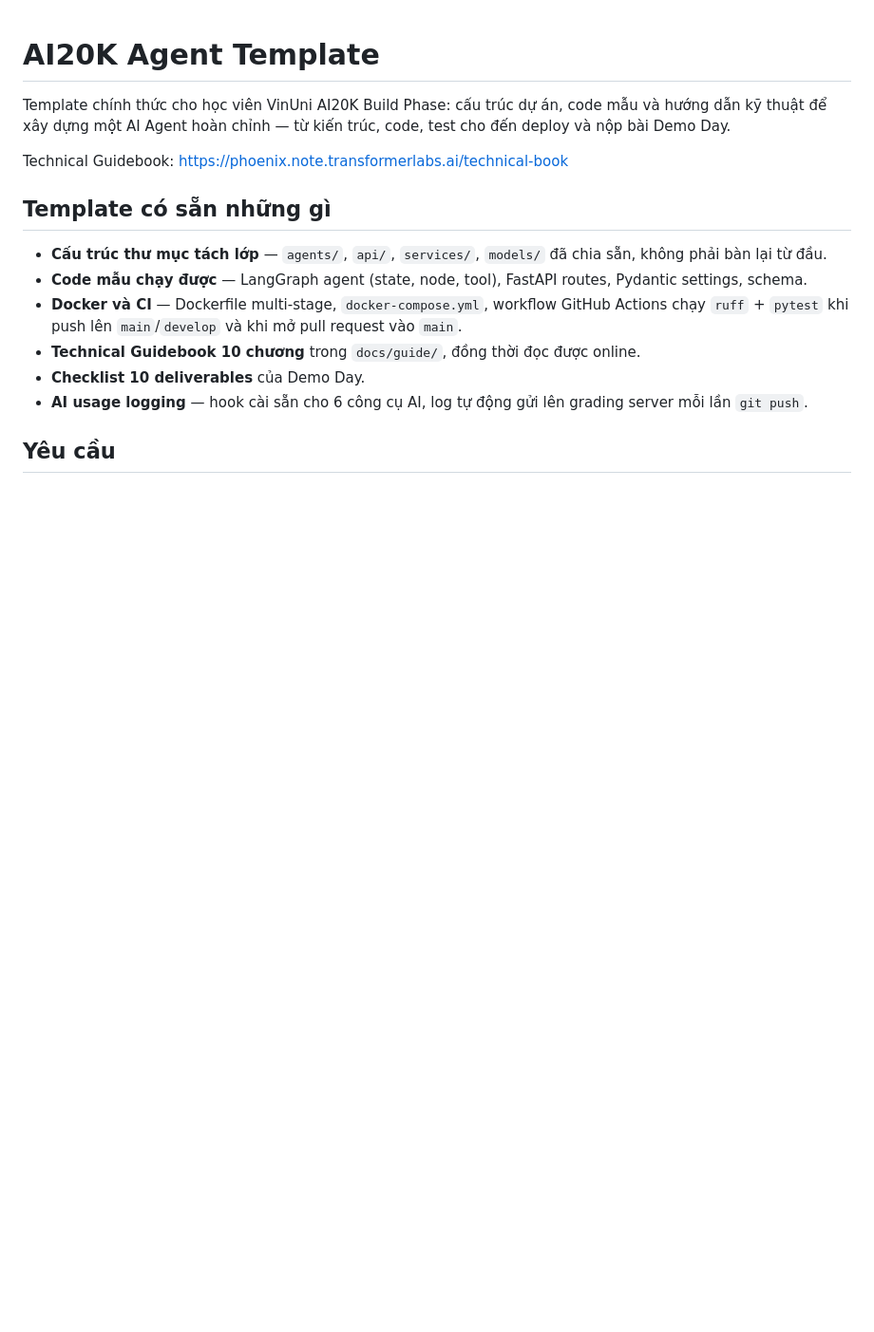
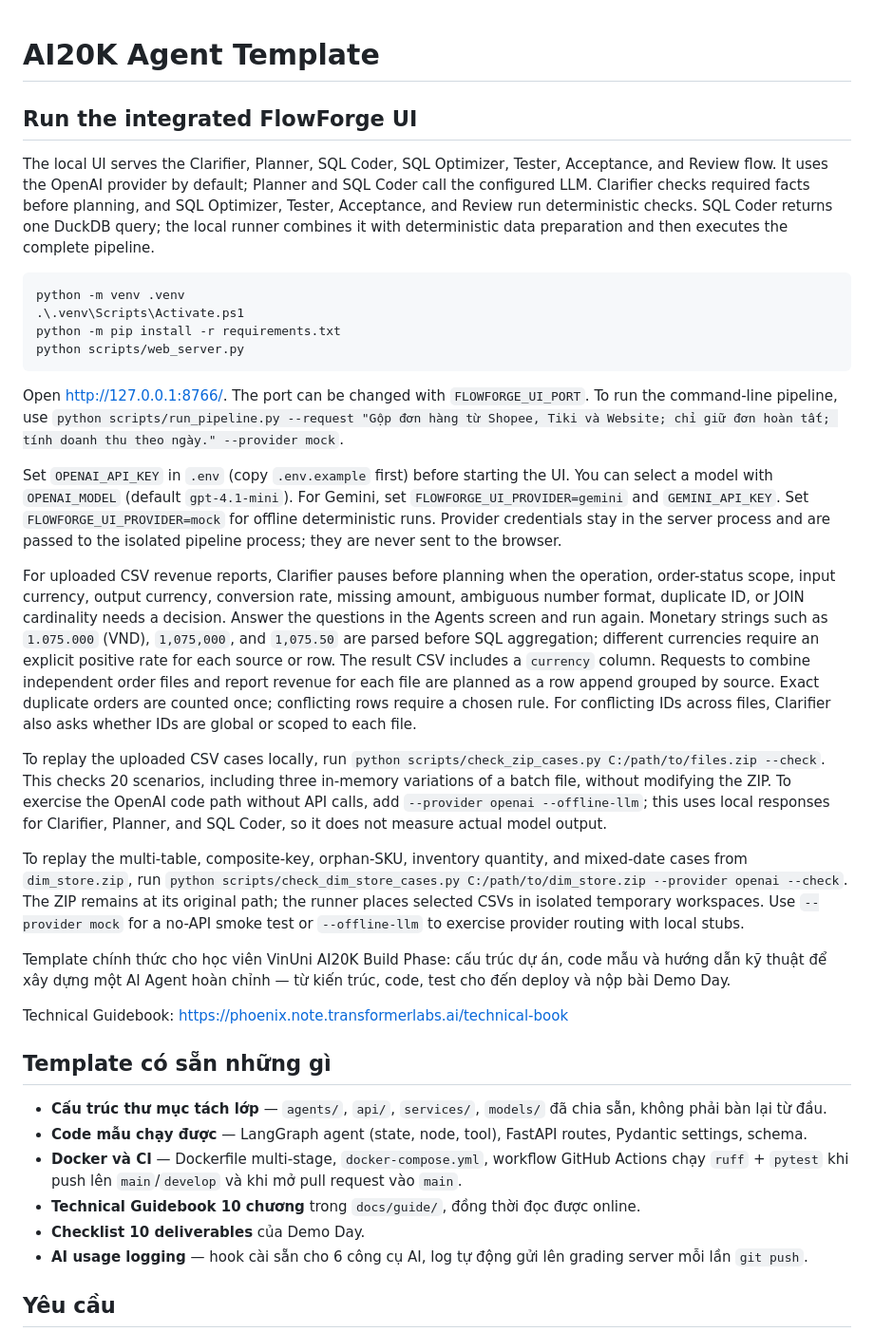
Before and after one commit to khanhken159/P113, a Markdown page: README.md, the part around one of its changes. Shown at 95% size. GitHub-like rendering; blank space fills up the shorter version.

````diff
--- a/README.md
+++ b/README.md
@@ -1,4 +1,25 @@
 # AI20K Agent Template
+
+## Run the integrated FlowForge UI
+
+The local UI serves the Clarifier, Planner, SQL Coder, SQL Optimizer, Tester, Acceptance, and Review flow. It uses the OpenAI provider by default; Planner and SQL Coder call the configured LLM. Clarifier checks required facts before planning, and SQL Optimizer, Tester, Acceptance, and Review run deterministic checks. SQL Coder returns one DuckDB query; the local runner combines it with deterministic data preparation and then executes the complete pipeline.
+
+```powershell
+python -m venv .venv
+.\.venv\Scripts\Activate.ps1
+python -m pip install -r requirements.txt
+python scripts/web_server.py
+```
+
+Open <http://127.0.0.1:8766/>. The port can be changed with `FLOWFORGE_UI_PORT`. To run the command-line pipeline, use `python scripts/run_pipeline.py --request "Gộp đơn hàng từ Shopee, Tiki và Website; chỉ giữ đơn hoàn tất; tính doanh thu theo ngày." --provider mock`.
+
+Set `OPENAI_API_KEY` in `.env` (copy `.env.example` first) before starting the UI. You can select a model with `OPENAI_MODEL` (default `gpt-4.1-mini`). For Gemini, set `FLOWFORGE_UI_PROVIDER=gemini` and `GEMINI_API_KEY`. Set `FLOWFORGE_UI_PROVIDER=mock` for offline deterministic runs. Provider credentials stay in the server process and are passed to the isolated pipeline process; they are never sent to the browser.
+
+For uploaded CSV revenue reports, Clarifier pauses before planning when the operation, order-status scope, input currency, output currency, conversion rate, missing amount, ambiguous number format, duplicate ID, or JOIN cardinality needs a decision. Answer the questions in the Agents screen and run again. Monetary strings such as `1.075.000` (VND), `1,075,000`, and `1,075.50` are parsed before SQL aggregation; different currencies require an explicit positive rate for each source or row. The result CSV includes a `currency` column. Requests to combine independent order files and report revenue for each file are planned as a row append grouped by source. Exact duplicate orders are counted once; conflicting rows require a chosen rule. For conflicting IDs across files, Clarifier also asks whether IDs are global or scoped to each file.
+
+To replay the uploaded CSV cases locally, run `python scripts/check_zip_cases.py C:/path/to/files.zip --check`. This checks 20 scenarios, including three in-memory variations of a batch file, without modifying the ZIP. To exercise the OpenAI code path without API calls, add `--provider openai --offline-llm`; this uses local responses for Clarifier, Planner, and SQL Coder, so it does not measure actual model output.
+
+To replay the multi-table, composite-key, orphan-SKU, inventory quantity, and mixed-date cases from `dim_store.zip`, run `python scripts/check_dim_store_cases.py C:/path/to/dim_store.zip --provider openai --check`. The ZIP remains at its original path; the runner places selected CSVs in isolated temporary workspaces. Use `--provider mock` for a no-API smoke test or `--offline-llm` to exercise provider routing with local stubs.
 
 Template chính thức cho học viên VinUni AI20K Build Phase: cấu trúc dự án, code
 mẫu và hướng dẫn kỹ thuật để xây dựng một AI Agent hoàn chỉnh — từ kiến trúc,
````
Also changed, not shown: other parts of README.md (+3 -0 lines).
